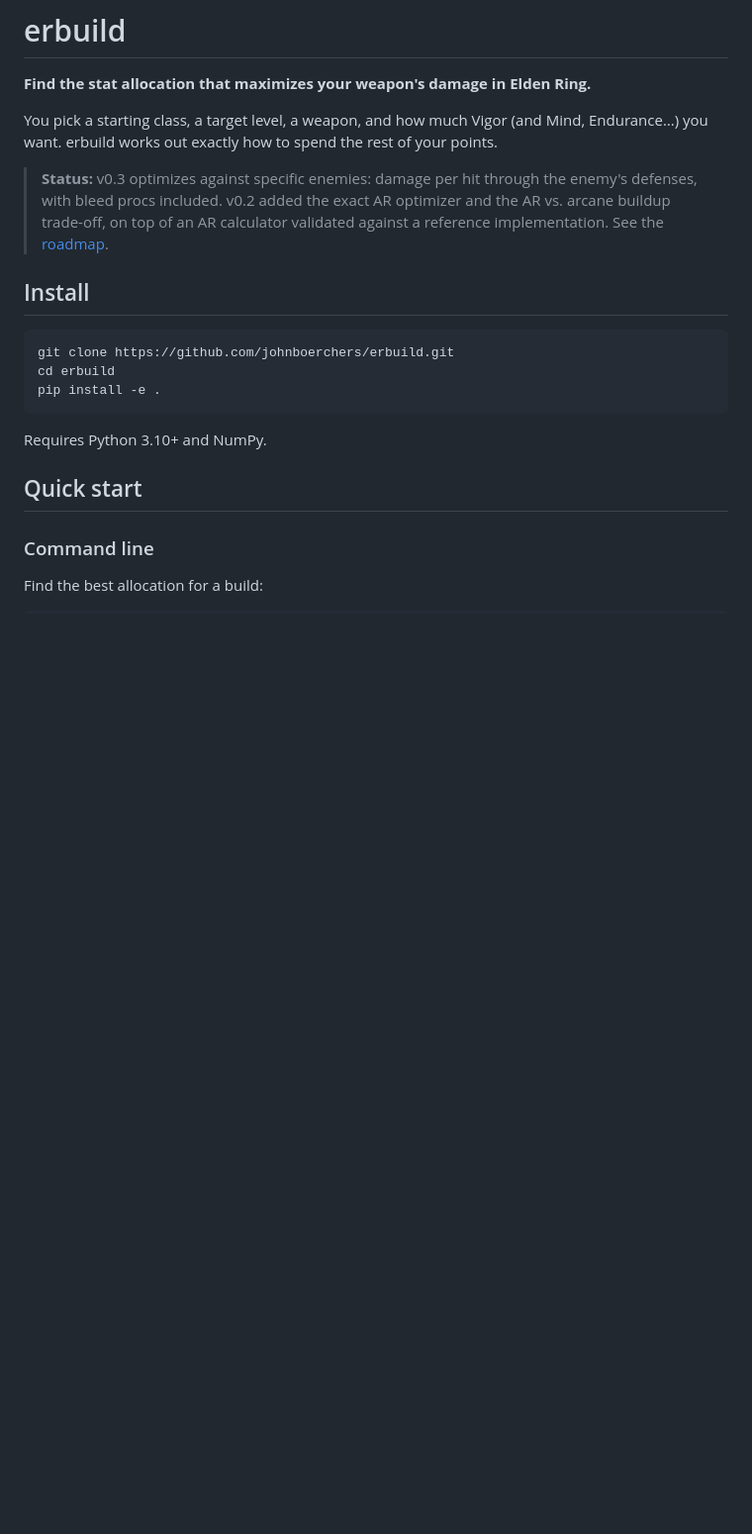
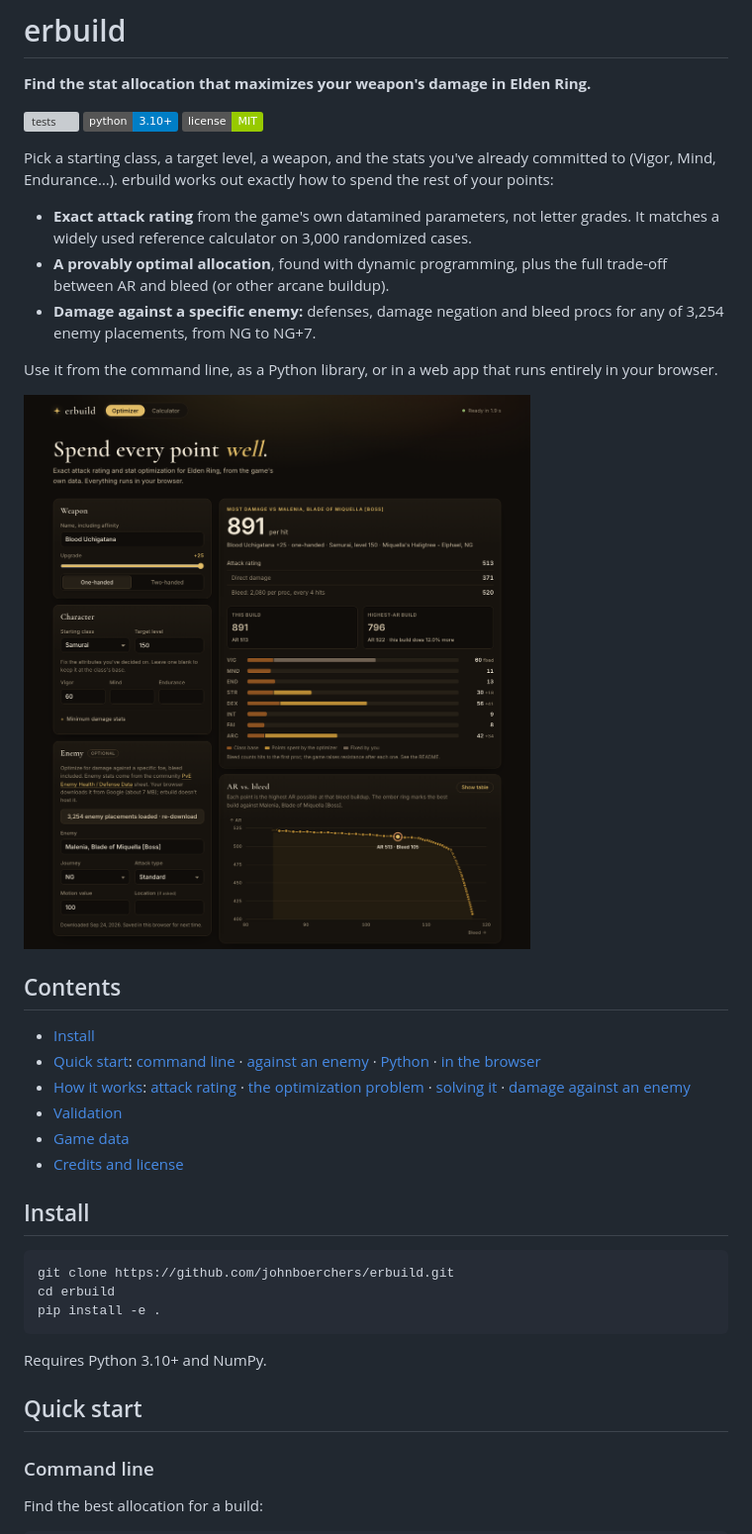
Before and after one commit to johnboerchers/erbuild, a Markdown page: README.md, the part around the change printed below. Shown: that part at 99% size. Rendered like a GitHub page; pictures changed too: docs/images/web-app.png (added); badges without logos; blank space fills up the shorter version; grey boxes are pictures that could not be loaded.

```diff
--- a/README.md
+++ b/README.md
@@ -2,13 +2,38 @@
 
 **Find the stat allocation that maximizes your weapon's damage in Elden Ring.**
 
-You pick a starting class, a target level, a weapon, and how much Vigor (and Mind,
-Endurance…) you want. erbuild works out exactly how to spend the rest of your points.
+[![tests](https://github.com/johnboerchers/erbuild/actions/workflows/tests.yml/badge.svg)](https://github.com/johnboerchers/erbuild/actions/workflows/tests.yml)
+![Python 3.10+](https://img.shields.io/badge/python-3.10%2B-blue)
+[![License: MIT](https://img.shields.io/badge/license-MIT-green)](LICENSE)
 
-> **Status:** v0.3 optimizes against specific enemies: damage per hit through the
-> enemy's defenses, with bleed procs included. v0.2 added the exact AR optimizer and
-> the AR vs. arcane buildup trade-off, on top of an AR calculator validated against a
-> reference implementation. See the [roadmap](#roadmap).
+Pick a starting class, a target level, a weapon, and the stats you've already
+committed to (Vigor, Mind, Endurance…). erbuild works out exactly how to spend the
+rest of your points:
+
+- **Exact attack rating** from the game's own datamined parameters, not letter grades.
+  It matches a widely used reference calculator on 3,000 randomized cases.
+- **A provably optimal allocation**, found with dynamic programming, plus the full
+  trade-off between AR and bleed (or other arcane buildup).
+- **Damage against a specific enemy:** defenses, damage negation and bleed procs
+  for any of 3,254 enemy placements, from NG to NG+7.
+
+Use it from the command line, as a Python library, or in a web app that runs
+entirely in your browser.
+
+![The erbuild web app optimizing a Blood Uchigatana build against Malenia](docs/images/web-app.png)
+
+## Contents
+
+- [Install](#install)
+- [Quick start](#quick-start): [command line](#command-line) ·
+  [against an enemy](#against-a-specific-enemy) · [Python](#python) ·
+  [in the browser](#in-the-browser)
+- [How it works](#how-it-works): [attack rating](#1-attack-rating) ·
+  [the optimization problem](#2-the-optimization-problem) ·
+  [solving it](#3-solving-it) · [damage against an enemy](#4-damage-against-an-enemy)
+- [Validation](#validation)
+- [Game data](#game-data)
+- [Credits and license](#credits-and-license)
 
 ## Install
 
```
Also changed, not shown: other parts of README.md (+135 -115 lines).
